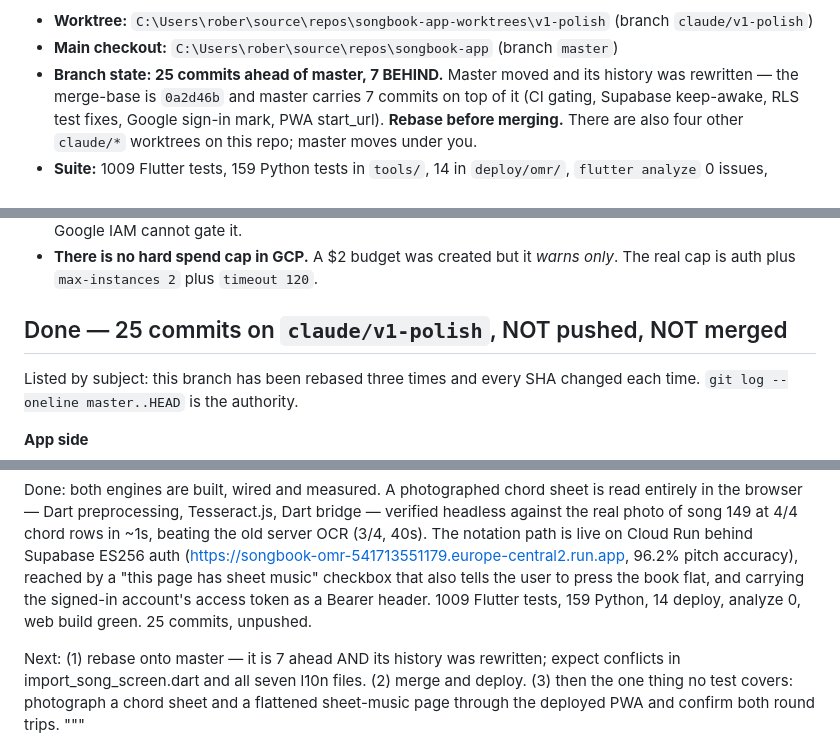
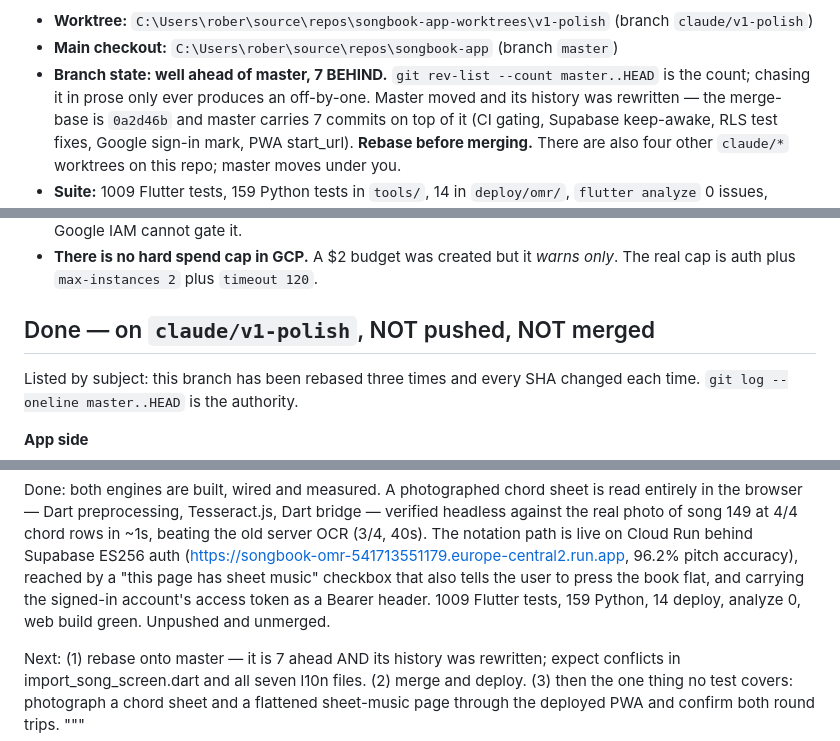
Before and after one commit to MeguRobert/songbook-app, a Markdown page: HANDOFF-photo-import.md, 3 parts joined by grey strips. Rendered like a GitHub page.

Commit message:
docs: let git count the commits, not the handoff

```diff
--- a/HANDOFF-photo-import.md
+++ b/HANDOFF-photo-import.md
@@ -27,7 +27,8 @@ at all: **press the book flat**.
 
 - **Worktree:** `C:\Users\rober\source\repos\songbook-app-worktrees\v1-polish` (branch `claude/v1-polish`)
 - **Main checkout:** `C:\Users\rober\source\repos\songbook-app` (branch `master`)
-- **Branch state: 25 commits ahead of master, 7 BEHIND.** Master moved and its history was
+- **Branch state: well ahead of master, 7 BEHIND.** `git rev-list --count master..HEAD`
+  is the count; chasing it in prose only ever produces an off-by-one. Master moved and its history was
   rewritten — the merge-base is `0a2d46b` and master carries 7 commits on top of it (CI
   gating, Supabase keep-awake, RLS test fixes, Google sign-in mark, PWA start_url).
   **Rebase before merging.** There are also four other `claude/*` worktrees on this repo;
@@ -133,7 +134,7 @@ first time someone photographs something, pinned to an exact version.
 - **There is no hard spend cap in GCP.** A $2 budget was created but it *warns only*. The real
   cap is auth plus `max-instances 2` plus `timeout 120`.
 
-## Done — 25 commits on `claude/v1-polish`, NOT pushed, NOT merged
+## Done — on `claude/v1-polish`, NOT pushed, NOT merged
 
 Listed by subject: this branch has been rebased three times and every SHA changed each time.
 `git log --oneline master..HEAD` is the authority.
@@ -296,7 +297,7 @@ notation path is live on Cloud Run behind Supabase ES256 auth
 (https://songbook-omr-541713551179.europe-central2.run.app, 96.2% pitch accuracy), reached by
 a "this page has sheet music" checkbox that also tells the user to press the book flat, and
 carrying the signed-in account's access token as a Bearer header. 1009 Flutter tests, 159
-Python, 14 deploy, analyze 0, web build green. 25 commits, unpushed.
+Python, 14 deploy, analyze 0, web build green. Unpushed and unmerged.
 
 Next: (1) rebase onto master — it is 7 ahead AND its history was rewritten; expect conflicts
 in import_song_screen.dart and all seven l10n files. (2) merge and deploy. (3) then the one
```
